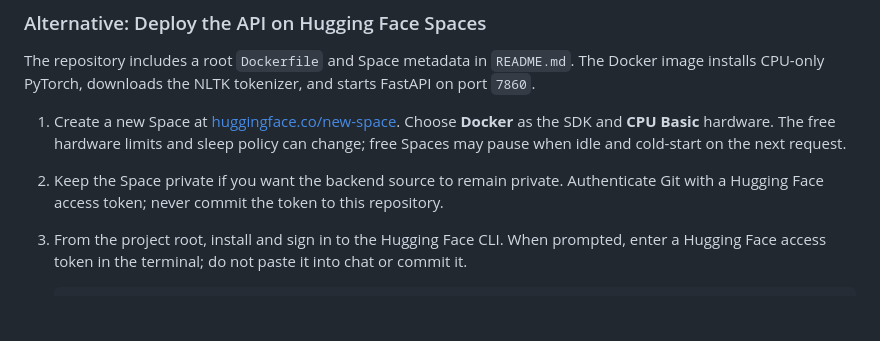
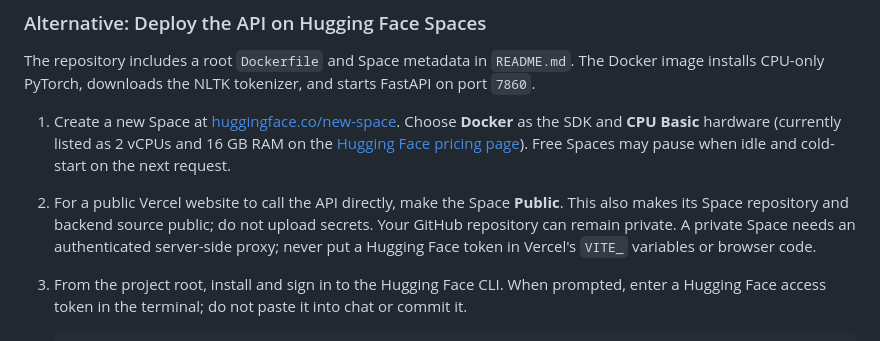
Before and after one commit to Kunalgupta58/Aspect-Based-Sentiment-Analysis-for-Crime-News, a Markdown page: DEPLOYMENT.md, the part around the change. Drawn GitHub-style; blank space fills up the shorter version.

Commit message:
Clarify Hugging Face Space privacy

````diff
--- a/DEPLOYMENT.md
+++ b/DEPLOYMENT.md
@@ -84,8 +84,8 @@ No API key is required by the current code. Do not add one as a frontend variabl
 
 The repository includes a root `Dockerfile` and Space metadata in `README.md`. The Docker image installs CPU-only PyTorch, downloads the NLTK tokenizer, and starts FastAPI on port `7860`.
 
-1. Create a new Space at [huggingface.co/new-space](https://huggingface.co/new-space). Choose **Docker** as the SDK and **CPU Basic** hardware. The free hardware limits and sleep policy can change; free Spaces may pause when idle and cold-start on the next request.
-2. Keep the Space private if you want the backend source to remain private. Authenticate Git with a Hugging Face access token; never commit the token to this repository.
+1. Create a new Space at [huggingface.co/new-space](https://huggingface.co/new-space). Choose **Docker** as the SDK and **CPU Basic** hardware (currently listed as 2 vCPUs and 16 GB RAM on the [Hugging Face pricing page](https://huggingface.co/pricing)). Free Spaces may pause when idle and cold-start on the next request.
+2. For a public Vercel website to call the API directly, make the Space **Public**. This also makes its Space repository and backend source public; do not upload secrets. Your GitHub repository can remain private. A private Space needs an authenticated server-side proxy; never put a Hugging Face token in Vercel's `VITE_` variables or browser code.
 3. From the project root, install and sign in to the Hugging Face CLI. When prompted, enter a Hugging Face access token in the terminal; do not paste it into chat or commit it.
 
    ```bash
````
